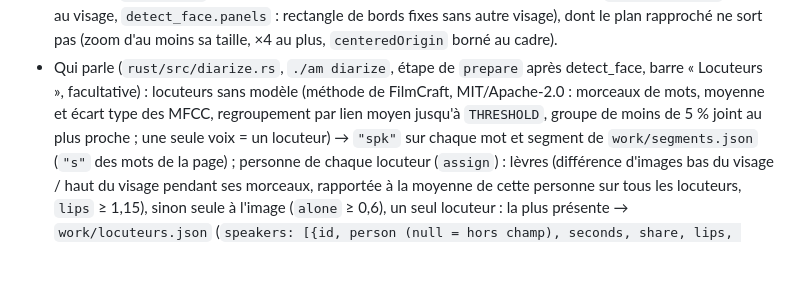
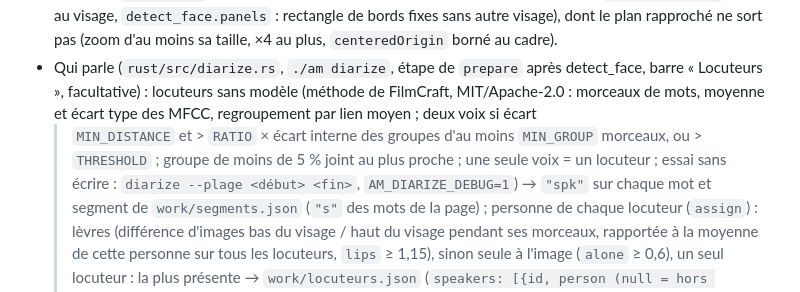
Before and after one commit to RobinKD/Auto-montage, a Markdown page: CLAUDE.md, the part around the change. Drawn GitHub-style; blank space fills up the shorter version.

Commit message:
CLAUDE.md : critère des locuteurs et essai --plage
Co-Authored-By: Claude Opus 5.5 (1M context) <noreply@anthropic.com>
Claude-Session: https://claude.ai/code/session_01DbxGbxKdFYfPnQxKRJe78z

```diff
--- a/CLAUDE.md
+++ b/CLAUDE.md
@@ -77,8 +77,10 @@ interne : les changements attendent la prochaine version.
   pas (zoom d'au moins sa taille, ×4 au plus, `centeredOrigin` borné au cadre).
 - Qui parle (`rust/src/diarize.rs`, `./am diarize`, étape de `prepare` après detect_face, barre
   « Locuteurs », facultative) : locuteurs sans modèle (méthode de FilmCraft, MIT/Apache-2.0 :
-  morceaux de mots, moyenne et écart type des MFCC, regroupement par lien moyen jusqu'à `THRESHOLD`,
-  groupe de moins de 5 % joint au plus proche ; une seule voix = un locuteur) → `"spk"` sur chaque mot
+  morceaux de mots, moyenne et écart type des MFCC, regroupement par lien moyen ; deux voix si écart
+  > `MIN_DISTANCE` et > `RATIO` × écart interne des groupes d'au moins `MIN_GROUP` morceaux, ou >
+  `THRESHOLD` ; groupe de moins de 5 % joint au plus proche ; une seule voix = un locuteur ; essai sans
+  écrire : `diarize --plage <début> <fin>`, `AM_DIARIZE_DEBUG=1`) → `"spk"` sur chaque mot
   et segment de `work/segments.json` (`"s"` des mots de la page) ; personne de chaque locuteur
   (`assign`) : lèvres (différence d'images bas du visage / haut du visage pendant ses morceaux, rapportée
   à la moyenne de cette personne sur tous les locuteurs, `lips` ≥ 1,15), sinon seule à l'image
```
